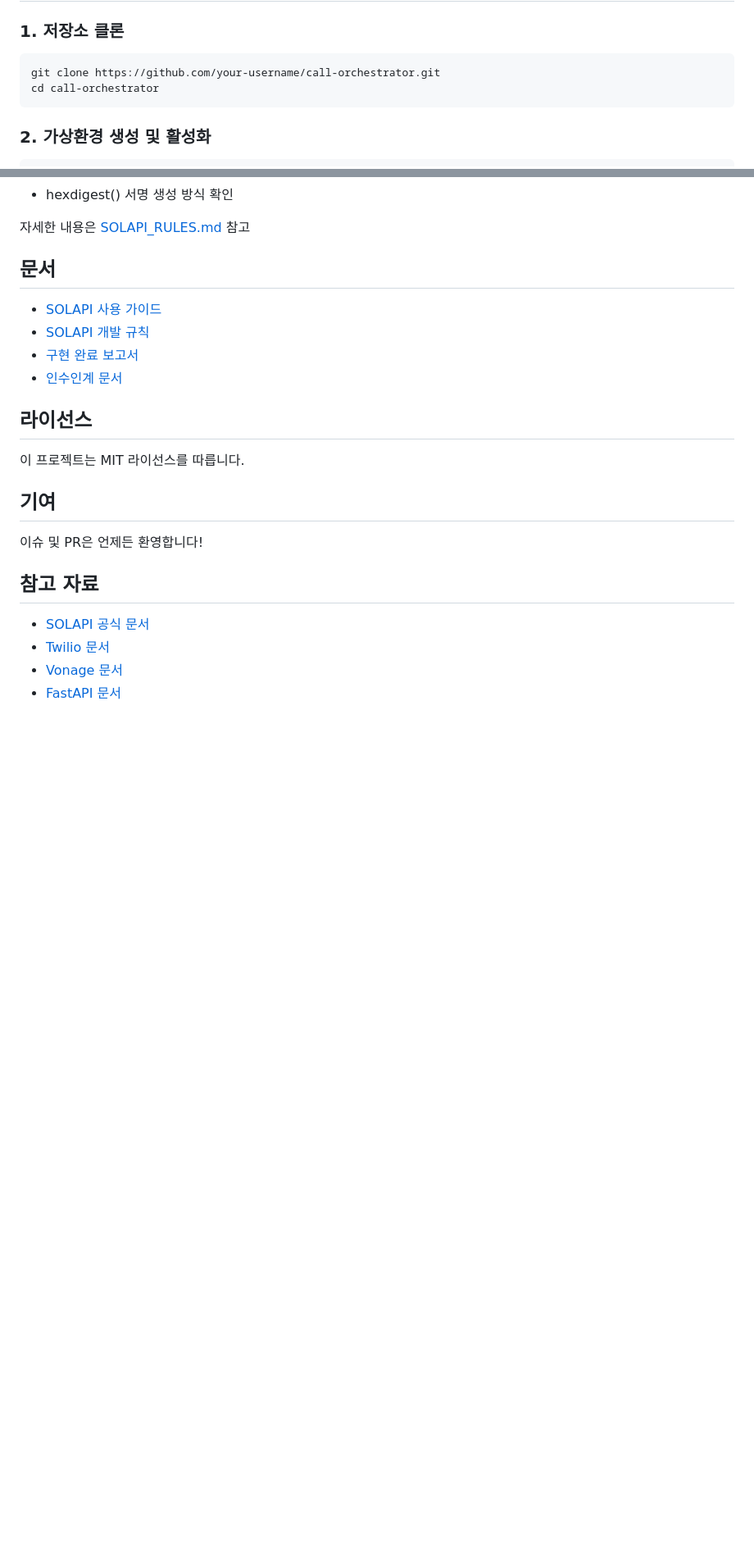
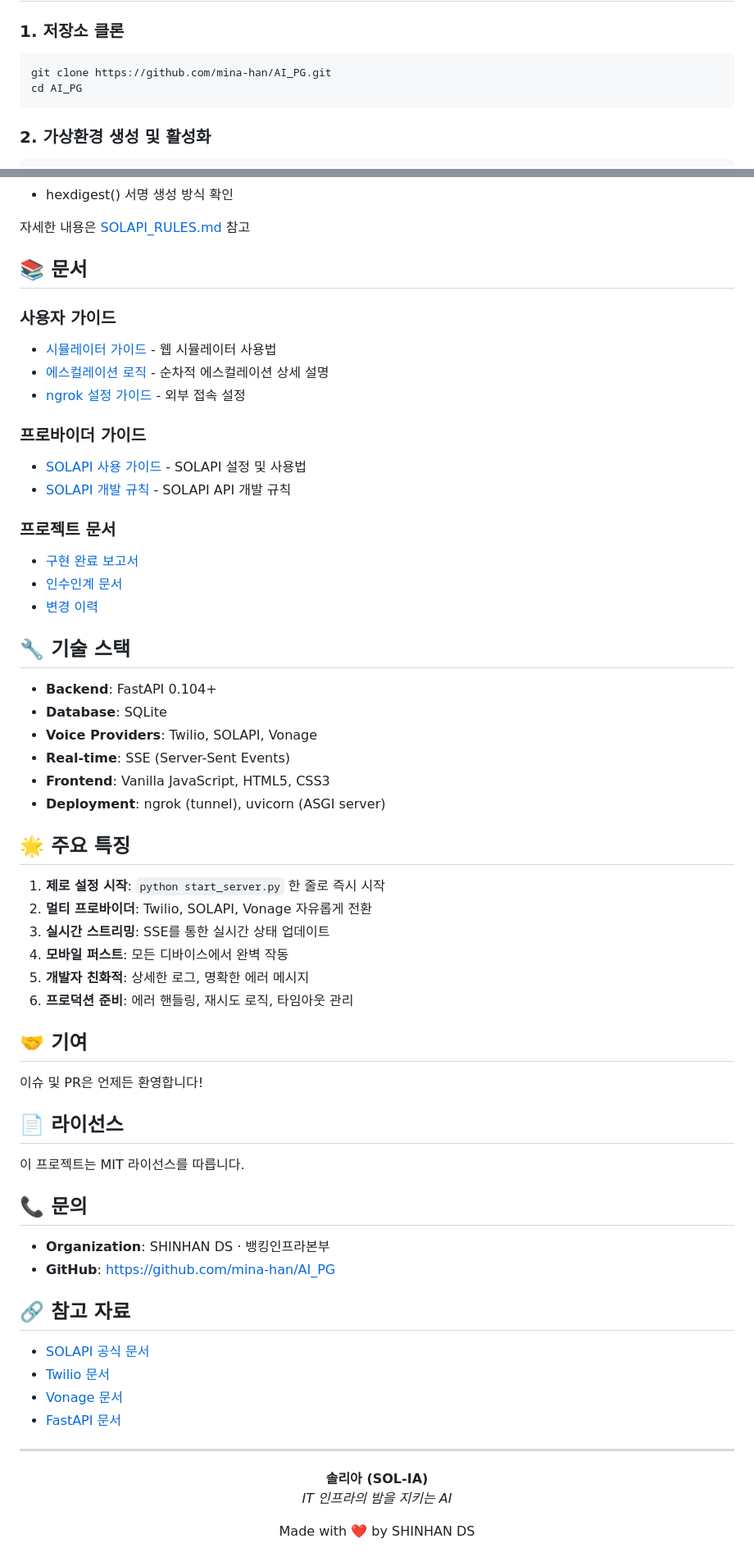
Before and after one commit to mina-han/AI_PG, a Markdown page: README.md, 2 parts joined by grey strips. Shown: that part at 82% size. Rendered like a GitHub page; blank space fills up the shorter version.

````diff
--- a/README.md
+++ b/README.md
@@ -30,8 +53,8 @@ FastAPI + SOLAPI를 사용한 긴급 음성 통화 알림 시스템
 
 ### 1. 저장소 클론
 ```bash
-git clone https://github.com/your-username/call-orchestrator.git
-cd call-orchestrator
+git clone https://github.com/mina-han/AI_PG.git
+cd AI_PG
 ```
 
 ### 2. 가상환경 생성 및 활성화
@@ -262,24 +336,67 @@ call-orchestrator/
 
 자세한 내용은 [SOLAPI_RULES.md](SOLAPI_RULES.md) 참고
 
-## 문서
+## 📚 문서
 
-- [SOLAPI 사용 가이드](SOLAPI_GUIDE.md)
-- [SOLAPI 개발 규칙](SOLAPI_RULES.md)
+### 사용자 가이드
+- [시뮬레이터 가이드](SIMULATOR_GUIDE.md) - 웹 시뮬레이터 사용법
+- [에스컬레이션 로직](ESCALATION_LOGIC.md) - 순차적 에스컬레이션 상세 설명
+- [ngrok 설정 가이드](NGROK_SETUP_GUIDE.md) - 외부 접속 설정
+
+### 프로바이더 가이드
+- [SOLAPI 사용 가이드](SOLAPI_GUIDE.md) - SOLAPI 설정 및 사용법
+- [SOLAPI 개발 규칙](SOLAPI_RULES.md) - SOLAPI API 개발 규칙
+
+### 프로젝트 문서
 - [구현 완료 보고서](SOLAPI_IMPLEMENTATION_SUMMARY.md)
 - [인수인계 문서](FINAL_HANDOVER_REPORT.md)
+- [변경 이력](CHANGELOG_20251017_ESCALATION.md)
 
-## 라이선스
+## 🔧 기술 스택
+
+- **Backend**: FastAPI 0.104+
+- **Database**: SQLite
+- **Voice Providers**: Twilio, SOLAPI, Vonage
+- **Real-time**: SSE (Server-Sent Events)
+- **Frontend**: Vanilla JavaScript, HTML5, CSS3
+- **Deployment**: ngrok (tunnel), uvicorn (ASGI server)
+
+## 🌟 주요 특징
+
+1. **제로 설정 시작**: `python start_server.py` 한 줄로 즉시 시작
+2. **멀티 프로바이더**: Twilio, SOLAPI, Vonage 자유롭게 전환
+3. **실시간 스트리밍**: SSE를 통한 실시간 상태 업데이트
+4. **모바일 퍼스트**: 모든 디바이스에서 완벽 작동
+5. **개발자 친화적**: 상세한 로그, 명확한 에러 메시지
+6. **프로덕션 준비**: 에러 핸들링, 재시도 로직, 타임아웃 관리
+
+## 🤝 기여
+
+이슈 및 PR은 언제든 환영합니다!
+
+## 📄 라이선스
 
 이 프로젝트는 MIT 라이선스를 따릅니다.
 
-## 기여
+## 📞 문의
 
-이슈 및 PR은 언제든 환영합니다!
+- **Organization**: SHINHAN DS · 뱅킹인프라본부
+- **GitHub**: https://github.com/mina-han/AI_PG
 
-## 참고 자료
+## 🔗 참고 자료
 
 - [SOLAPI 공식 문서](https://developers.solapi.com)
 - [Twilio 문서](https://www.twilio.com/docs)
 - [Vonage 문서](https://developer.vonage.com)
 - [FastAPI 문서](https://fastapi.tiangolo.com)
+
+---
+
+<div align="center">
+
+**솔리아 (SOL-IA)**
+*IT 인프라의 밤을 지키는 AI*
+
+Made with ❤️ by SHINHAN DS
+
+</div>
````
Also changed, not shown: other parts of README.md (+144 -70 lines).
